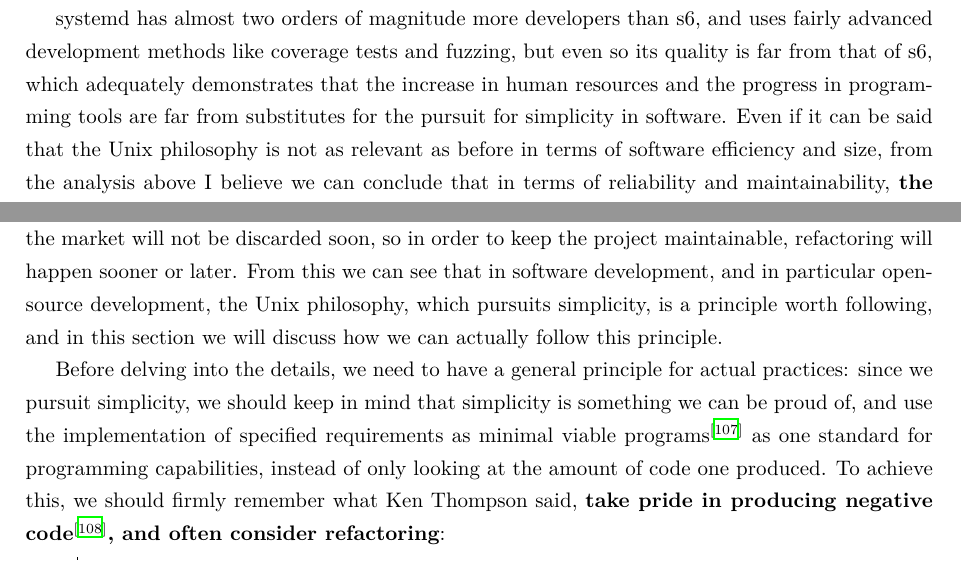
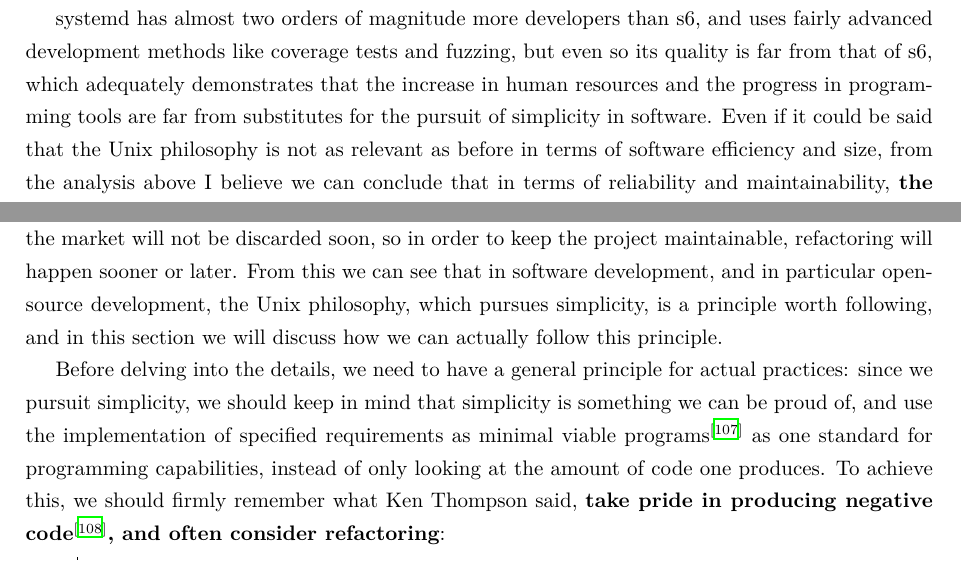
Before and after one commit to CasperVector/up2020, a LaTeX document (up2020-en.tex, which reads up2020-en-1.tex): two parts of pages 16 and 21 of 59, joined at a grey line, cut so that both start at the same text. Compiled offline with XeLaTeX.

Commit message:
up2020-en-*.tex: cosmetics.

```diff
--- a/up2020-en-1.tex
+++ b/up2020-en-1.tex
@@ -743,11 +743,11 @@ which in combination with the well-defined behaviours of related
 tools minimises the unpredictability of upgrading.
 
 systemd has almost two orders of magnitude more developers than s6, and uses
-fairly advanced development methods like coverage tests and fuzzing, but even so
-its quality is far from that of s6, which adequately demonstrates that the
+fairly advanced development methods like coverage tests and fuzzing, but even
+so its quality is far from that of s6, which adequately demonstrates that the
 increase in human resources and the progress in programming tools are far from
-substitutes for the pursuit for simplicity in software.  Even if it can be said
-that the Unix philosophy is not as relevant as before in terms of software
+substitutes for the pursuit of simplicity in software.  Even if it could be
+said that the Unix philosophy is not as relevant as before in terms of software
 efficiency and size, from the analysis above I believe we can conclude that in
 terms of reliability and maintainability, \stress{the Unix philosophy has never
 become outdated, and is more relevant than when it was born}: the disregard of
@@ -1106,7 +1106,7 @@ extend and extinguish''.  Second, most features used to seize the market
 will not be discarded soon, so in order to keep the project maintainable,
 refactoring will happen sooner or later.  From this we can see that in software
 development, and in particular open-source development, the Unix philosophy,
-which pursuits simplicity, is a principle worth following, and in this
+which pursues simplicity, is a principle worth following, and in this
 section we will discuss how we can actually follow this principle.
 
 Before delving into the details, we need to have a general principle for
@@ -1114,7 +1114,7 @@ actual practices: since we pursuit simplicity, we should keep in mind that
 simplicity is something we can be proud of, and use the implementation of
 specified requirements as minimal viable programs\cupercite{armstrong2014}
 as one standard for programming capabilities, instead of only looking
-at the amount of code one produced.  To achieve this, we should firmly
+at the amount of code one produces.  To achieve this, we should firmly
 remember what Ken Thompson said, \stress{take pride in producing negative
 code\textmd{\cupercite{wiki:negcode}}, and often consider refactoring}:
 \begin{quoting}
```
Also changed, not shown: up2020-en-2.tex (+3 -3 lines), up2020-en-3.tex (+2 -2 lines), up2020-en-1.tex (2 more changed lines).
